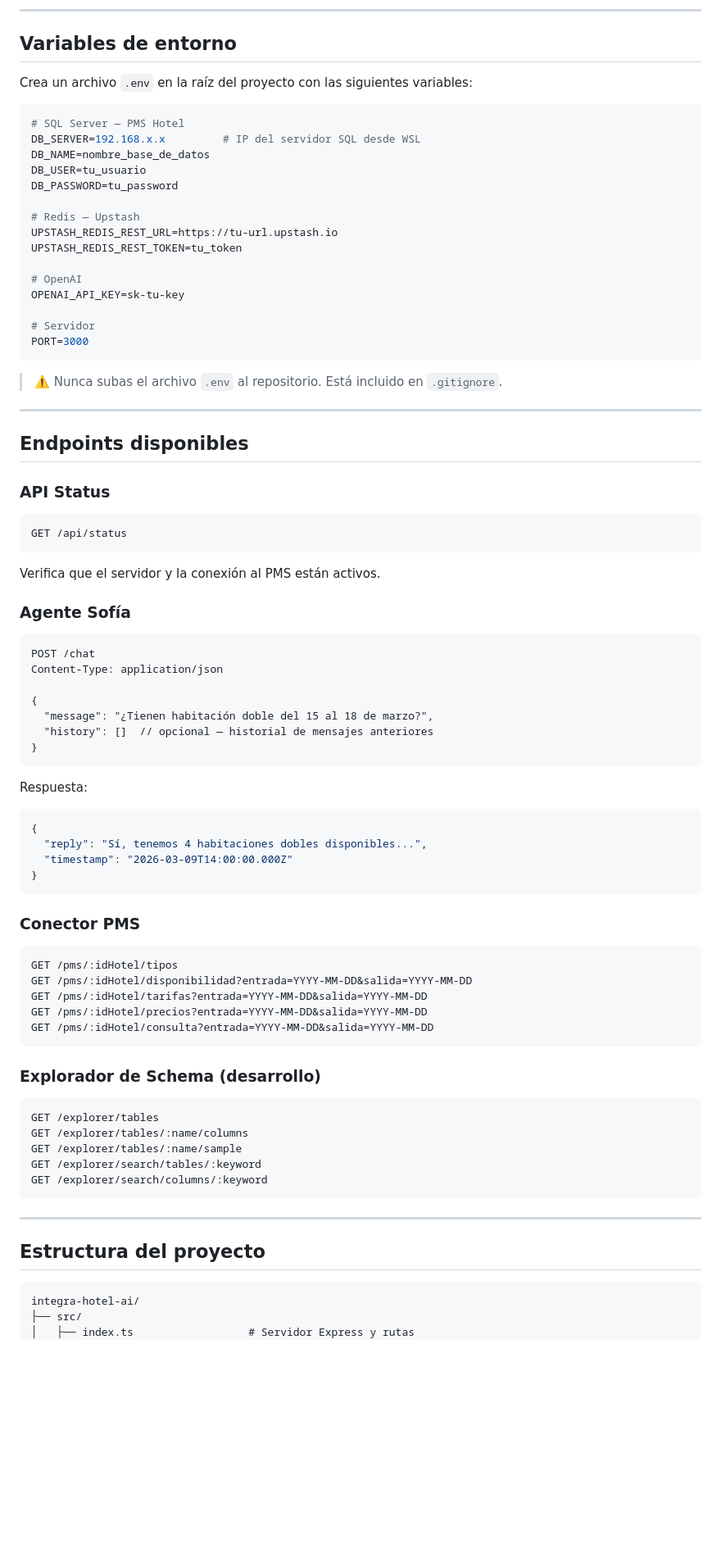
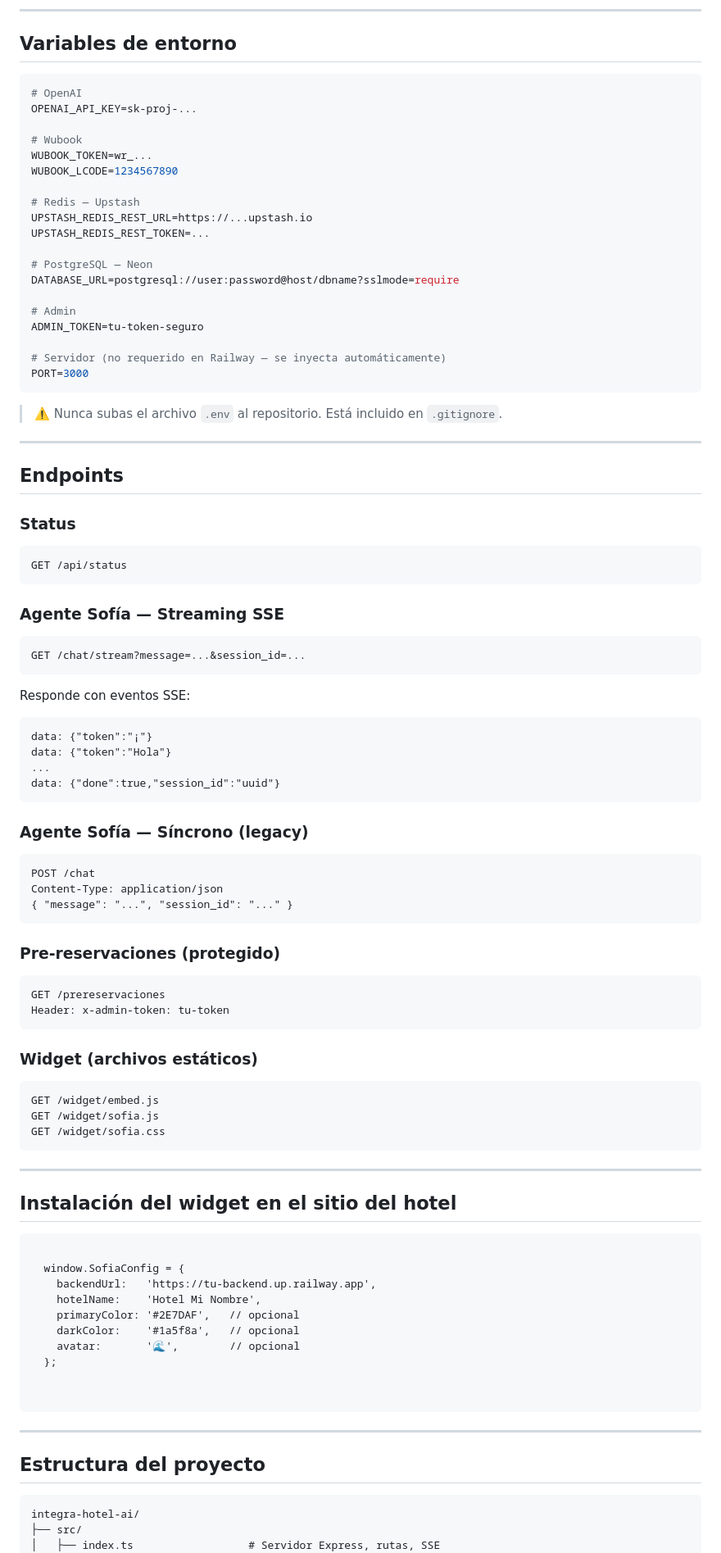
Before and after one commit to pepzarate/integra-hotel-ai, a Markdown page: README.md, the part around one of its changes. Shown at 82% size. Drawn GitHub-style; blank space fills up the shorter version.

Commit message:
docs: actualizar README.md

````diff
--- a/README.md
+++ b/README.md
@@ -84,23 +70,25 @@ npm run dev
 
 ## Variables de entorno
 
-Crea un archivo `.env` en la raíz del proyecto con las siguientes variables:
+```env
+# OpenAI
+OPENAI_API_KEY=sk-proj-...
 
-```env
-# SQL Server — PMS Hotel
-DB_SERVER=192.168.x.x         # IP del servidor SQL desde WSL
-DB_NAME=nombre_base_de_datos
-DB_USER=tu_usuario
-DB_PASSWORD=tu_password
+# Wubook
+WUBOOK_TOKEN=wr_...
+WUBOOK_LCODE=1234567890
 
 # Redis — Upstash
-UPSTASH_REDIS_REST_URL=https://tu-url.upstash.io
-UPSTASH_REDIS_REST_TOKEN=tu_token
+UPSTASH_REDIS_REST_URL=https://...upstash.io
+UPSTASH_REDIS_REST_TOKEN=...
 
-# OpenAI
-OPENAI_API_KEY=sk-tu-key
+# PostgreSQL — Neon
+DATABASE_URL=postgresql://user:password@host/dbname?sslmode=require
 
-# Servidor
+# Admin
+ADMIN_TOKEN=tu-token-seguro
+
+# Servidor (no requerido en Railway — se inyecta automáticamente)
 PORT=3000
 ```
 
@@ -108,49 +96,60 @@ PORT=3000
 
 ---
 
-## Endpoints disponibles
+## Endpoints
 
-### API Status
+### Status
 ```
 GET /api/status
 ```
-Verifica que el servidor y la conexión al PMS están activos.
 
-### Agente Sofía
+### Agente Sofía — Streaming SSE
+```
+GET /chat/stream?message=...&session_id=...
+```
+Responde con eventos SSE:
+```
+data: {"token":"¡"}
+data: {"token":"Hola"}
+...
+data: {"done":true,"session_id":"uuid"}
+```
+
+### Agente Sofía — Síncrono (legacy)
 ```
 POST /chat
 Content-Type: application/json
-
-{
-  "message": "¿Tienen habitación doble del 15 al 18 de marzo?",
-  "history": []  // opcional — historial de mensajes anteriores
-}
+{ "message": "...", "session_id": "..." }
 ```
 
-Respuesta:
-```json
-{
-  "reply": "Sí, tenemos 4 habitaciones dobles disponibles...",
-  "timestamp": "2026-03-09T14:00:00.000Z"
-}
+### Pre-reservaciones (protegido)
+```
+GET /prereservaciones
+Header: x-admin-token: tu-token
 ```
 
-### Conector PMS
+### Widget (archivos estáticos)
 ```
-GET /pms/:idHotel/tipos
-GET /pms/:idHotel/disponibilidad?entrada=YYYY-MM-DD&salida=YYYY-MM-DD
-GET /pms/:idHotel/tarifas?entrada=YYYY-MM-DD&salida=YYYY-MM-DD
-GET /pms/:idHotel/precios?entrada=YYYY-MM-DD&salida=YYYY-MM-DD
-GET /pms/:idHotel/consulta?entrada=YYYY-MM-DD&salida=YYYY-MM-DD
+GET /widget/embed.js
+GET /widget/sofia.js
+GET /widget/sofia.css
 ```
 
-### Explorador de Schema (desarrollo)
-```
-GET /explorer/tables
-GET /explorer/tables/:name/columns
-GET /explorer/tables/:name/sample
-GET /explorer/search/tables/:keyword
-GET /explorer/search/columns/:keyword
+---
+
+## Instalación del widget en el sitio del hotel
+
+```html
+
+  window.SofiaConfig = {
+    backendUrl:   'https://tu-backend.up.railway.app',
+    hotelName:    'Hotel Mi Nombre',
+    primaryColor: '#2E7DAF',   // opcional
+    darkColor:    '#1a5f8a',   // opcional
+    avatar:       '🌊',        // opcional
+  };
+
+
 ```
 
 ---
@@ -160,5 +159,5 @@ GET /explorer/search/columns/:keyword
 ```
 integra-hotel-ai/
 ├── src/
-│   ├── index.ts                  # Servidor Express y rutas
+│   ├── index.ts                  # Servidor Express, rutas, SSE
 │   ├── middleware/
````
Also changed, not shown: other parts of README.md (+63 -78 lines).
